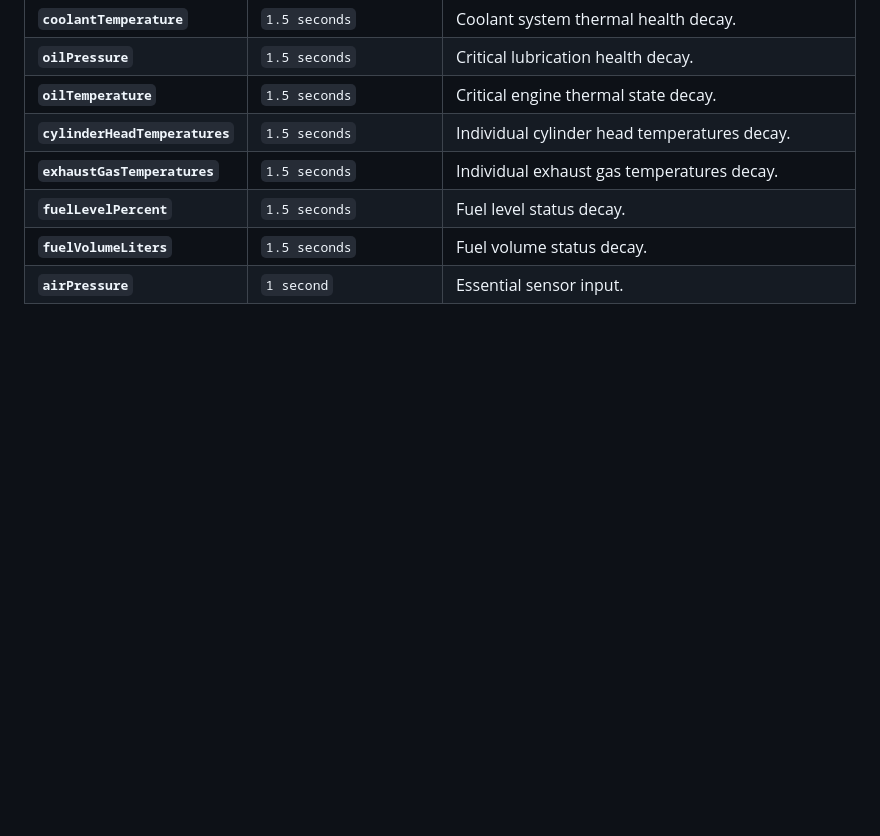
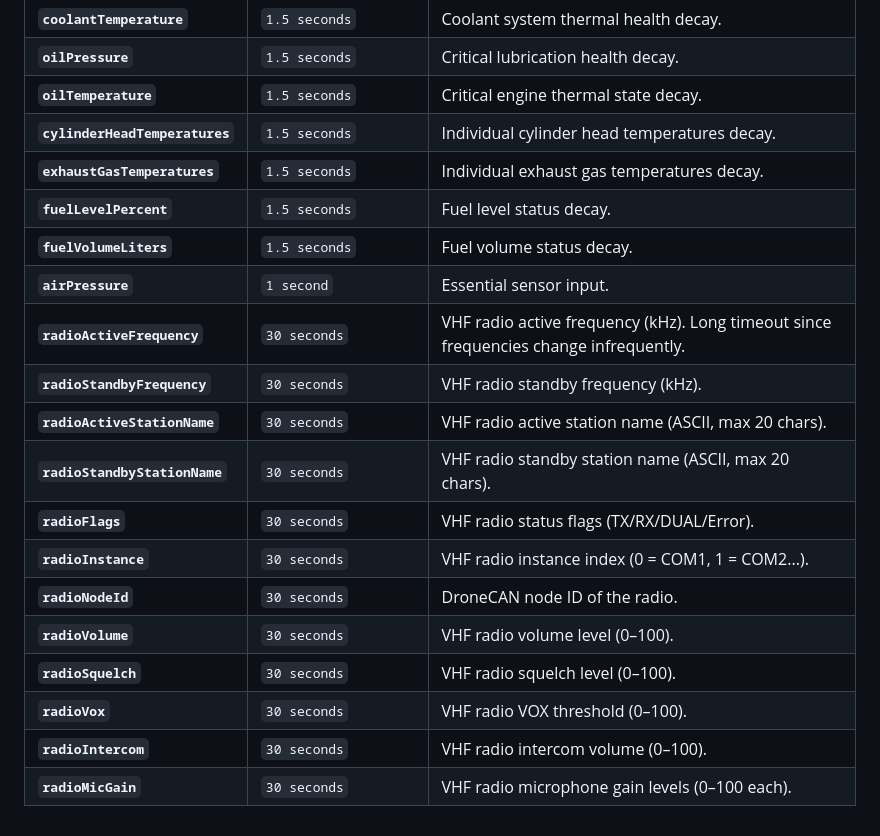
Before and after one commit to jobes/stork, a Markdown page: documentation/architecture/telemetry-architecture.md, the part around one of its changes. Rendered like a GitHub page; blank space fills up the shorter version.

```diff
--- a/documentation/architecture/telemetry-architecture.md
+++ b/documentation/architecture/telemetry-architecture.md
@@ -147,3 +172,15 @@ late final DecayableField<double> _heading = DecayableField<double>(
 | **`fuelLevelPercent`** | `1.5 seconds` | Fuel level status decay. |
 | **`fuelVolumeLiters`** | `1.5 seconds` | Fuel volume status decay. |
 | **`airPressure`** | `1 second` | Essential sensor input. |
+| **`radioActiveFrequency`** | `30 seconds` | VHF radio active frequency (kHz). Long timeout since frequencies change infrequently. |
+| **`radioStandbyFrequency`** | `30 seconds` | VHF radio standby frequency (kHz). |
+| **`radioActiveStationName`** | `30 seconds` | VHF radio active station name (ASCII, max 20 chars). |
+| **`radioStandbyStationName`** | `30 seconds` | VHF radio standby station name (ASCII, max 20 chars). |
+| **`radioFlags`** | `30 seconds` | VHF radio status flags (TX/RX/DUAL/Error). |
+| **`radioInstance`** | `30 seconds` | VHF radio instance index (0 = COM1, 1 = COM2...). |
+| **`radioNodeId`** | `30 seconds` | DroneCAN node ID of the radio. |
+| **`radioVolume`** | `30 seconds` | VHF radio volume level (0–100). |
+| **`radioSquelch`** | `30 seconds` | VHF radio squelch level (0–100). |
+| **`radioVox`** | `30 seconds` | VHF radio VOX threshold (0–100). |
+| **`radioIntercom`** | `30 seconds` | VHF radio intercom volume (0–100). |
+| **`radioMicGain`** | `30 seconds` | VHF radio microphone gain levels (0–100 each). |
```
Also changed, not shown: other parts of documentation/architecture/telemetry-architecture.md (+25 -0 lines), documentation/README.md (+3 -1 lines), documentation/features/vhf-radio.md (added, +357 -0 lines).
